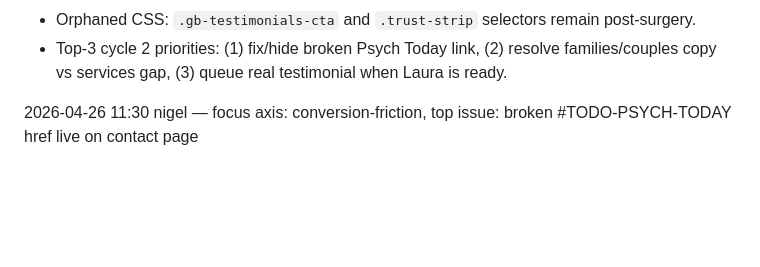
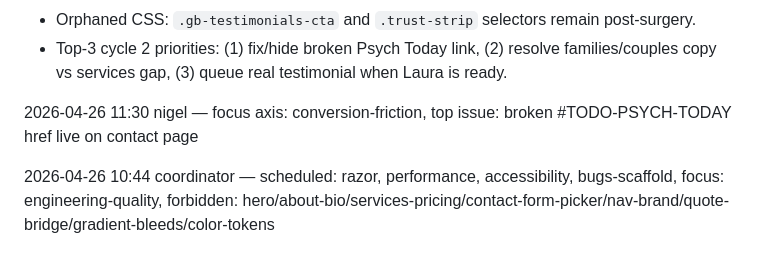
Before and after one commit to zed0minat0r/therapist-site, a Markdown page: CHANGELOG-AGENT.md, the part around the change. Rendered like a GitHub page; blank space fills up the shorter version.

Commit message:
coordinator cycle 2 plan: engineering-quality axis (razor, perf, a11y, bugs)
Co-Authored-By: Claude Opus 4.7 (1M context) <noreply@anthropic.com>

```diff
--- a/CHANGELOG-AGENT.md
+++ b/CHANGELOG-AGENT.md
@@ -77,3 +77,5 @@
 - Top-3 cycle 2 priorities: (1) fix/hide broken Psych Today link, (2) resolve families/couples copy vs services gap, (3) queue real testimonial when Laura is ready.
 
 2026-04-26 11:30 nigel — focus axis: conversion-friction, top issue: broken #TODO-PSYCH-TODAY href live on contact page
+
+2026-04-26 10:44 coordinator — scheduled: razor, performance, accessibility, bugs-scaffold, focus: engineering-quality, forbidden: hero/about-bio/services-pricing/contact-form-picker/nav-brand/quote-bridge/gradient-bleeds/color-tokens
```
Also changed, not shown: AGENT-PLAN.md (added, +173 -0 lines).
